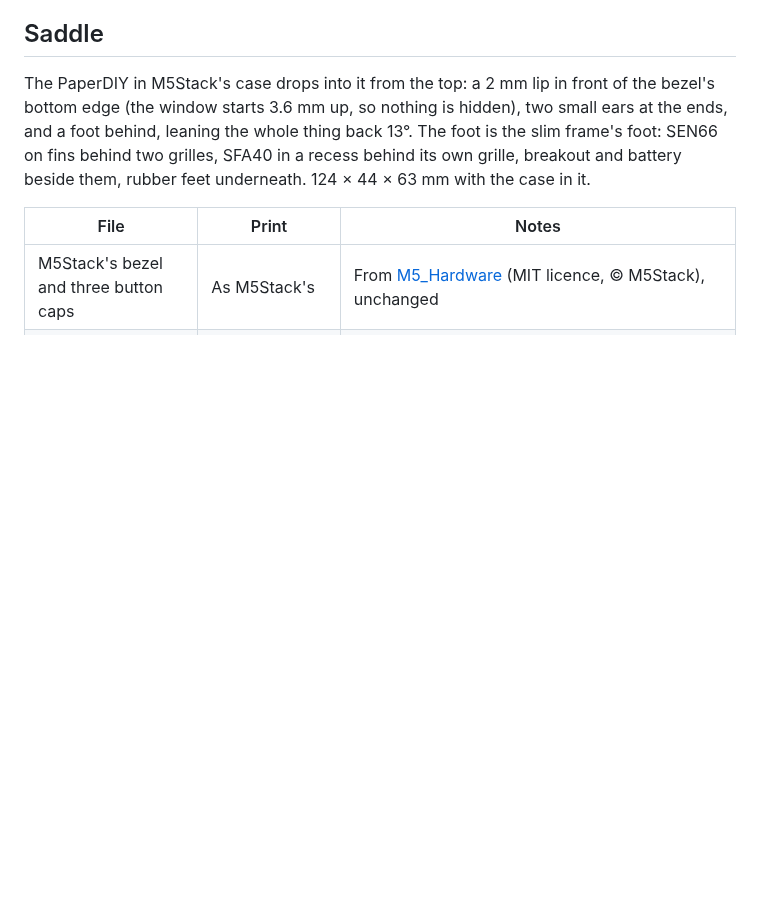
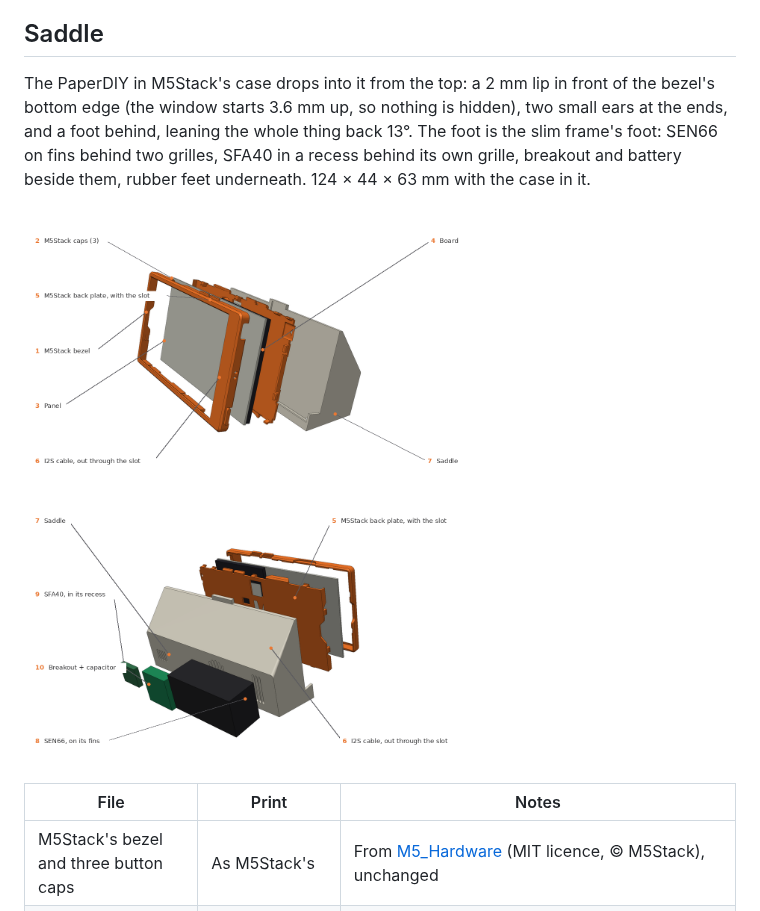
Before and after one commit to Aryeh95/PaperAir, a Markdown page: enclosure/README.md, the part around the change. GitHub-like rendering; pictures changed too: enclosure/render_saddle.png (added); blank space fills up the shorter version.

Commit message:
Saddle: exploded view

```diff
--- a/enclosure/README.md
+++ b/enclosure/README.md
@@ -19,6 +19,8 @@ edge (the window starts 3.6 mm up, so nothing is hidden), two small ears at the
 behind, leaning the whole thing back 13°. The foot is the slim frame's foot: SEN66 on fins behind
 two grilles, SFA40 in a recess behind its own grille, breakout and battery beside them, rubber feet
 underneath. 124 × 44 × 63 mm with the case in it.
+
+![Exploded: the case front to back, and the saddle from behind with the foot's contents drawn out](render_saddle.png)
 
 | File | Print | Notes |
 |---|---|---|
```
